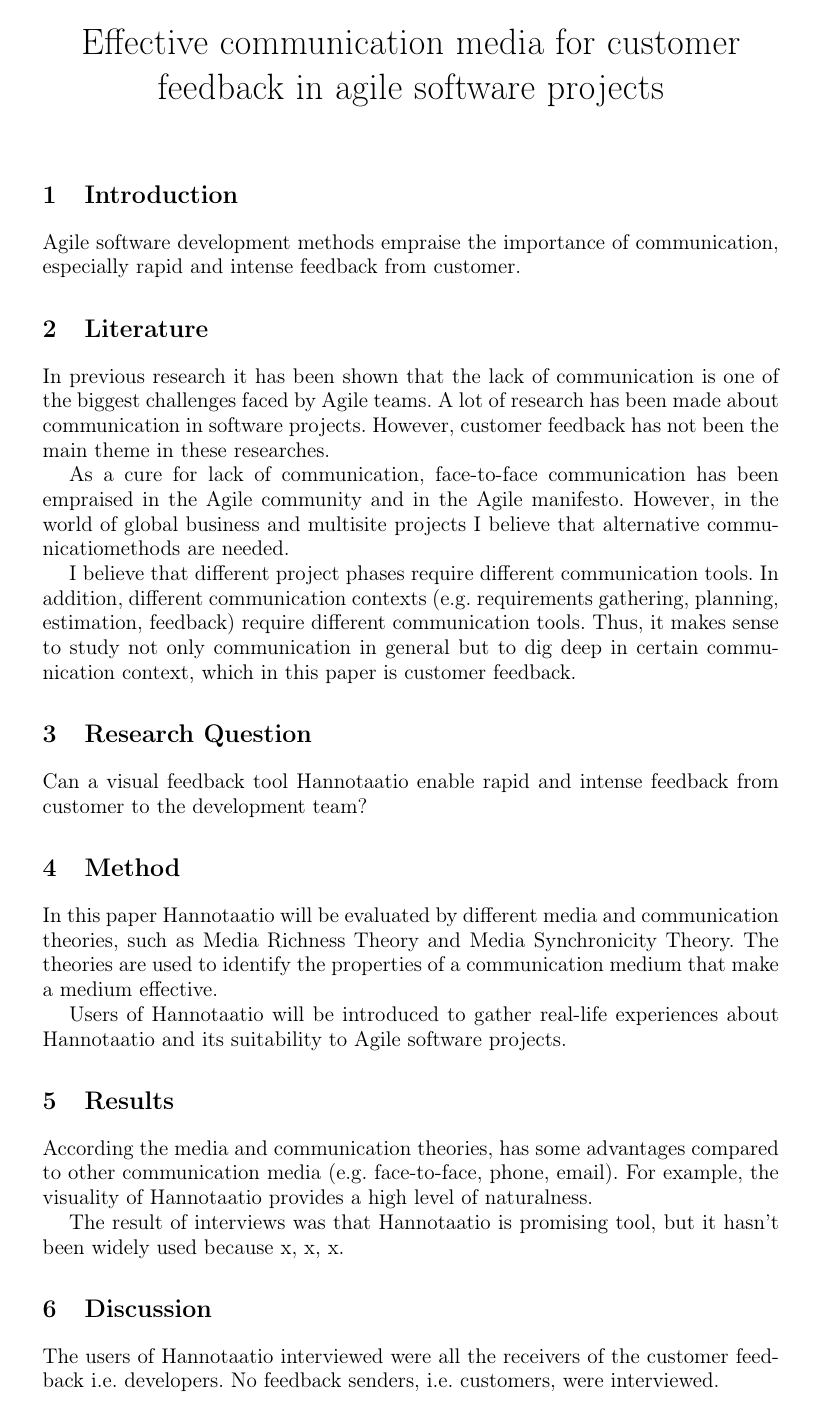
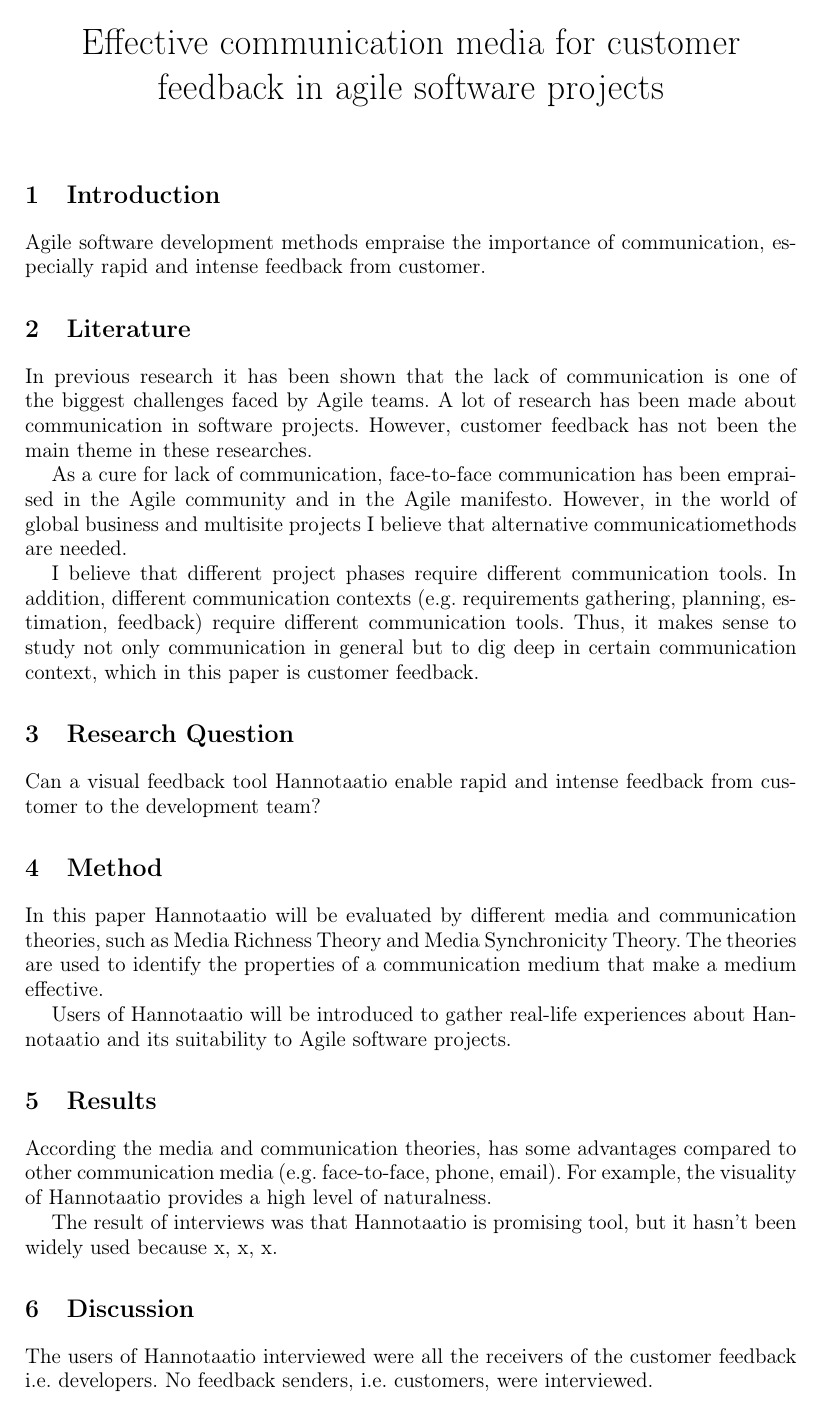
Before and after one commit to rap1ds/thesis_a4, a LaTeX document (dippa.tex): the whole page. Compiled offline with pdfLaTeX.

Commit message:
"Update"

```diff
--- a/dippa.tex
+++ b/dippa.tex
@@ -21,7 +21,7 @@
 
 \usepackage{fullpage}
 
-\usepackage[top=0pt, bottom=0pt, left=90pt, right=90pt]{geometry}
+\usepackage[top=0pt, bottom=0pt, left=80pt, right=80pt]{geometry}
 
 % Begin the document
 \begin{document}
```
